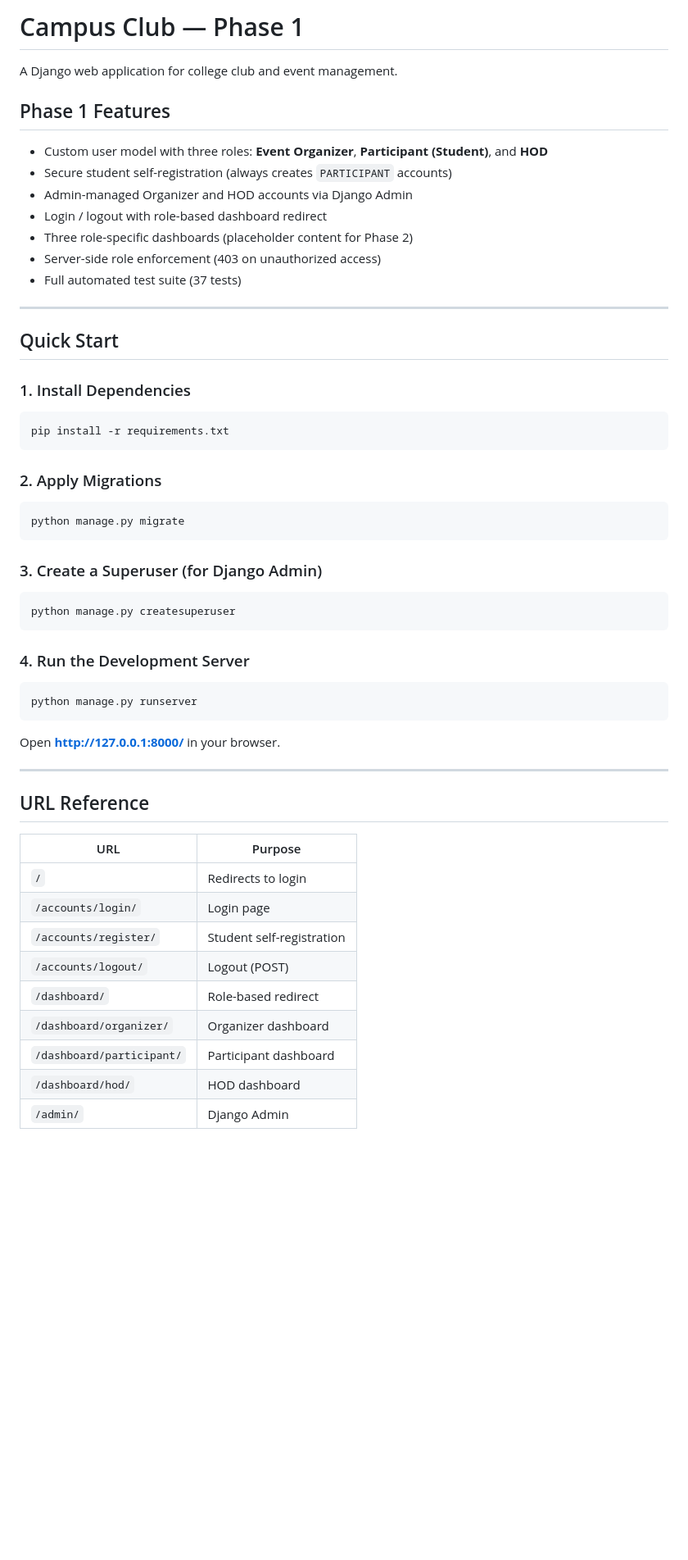
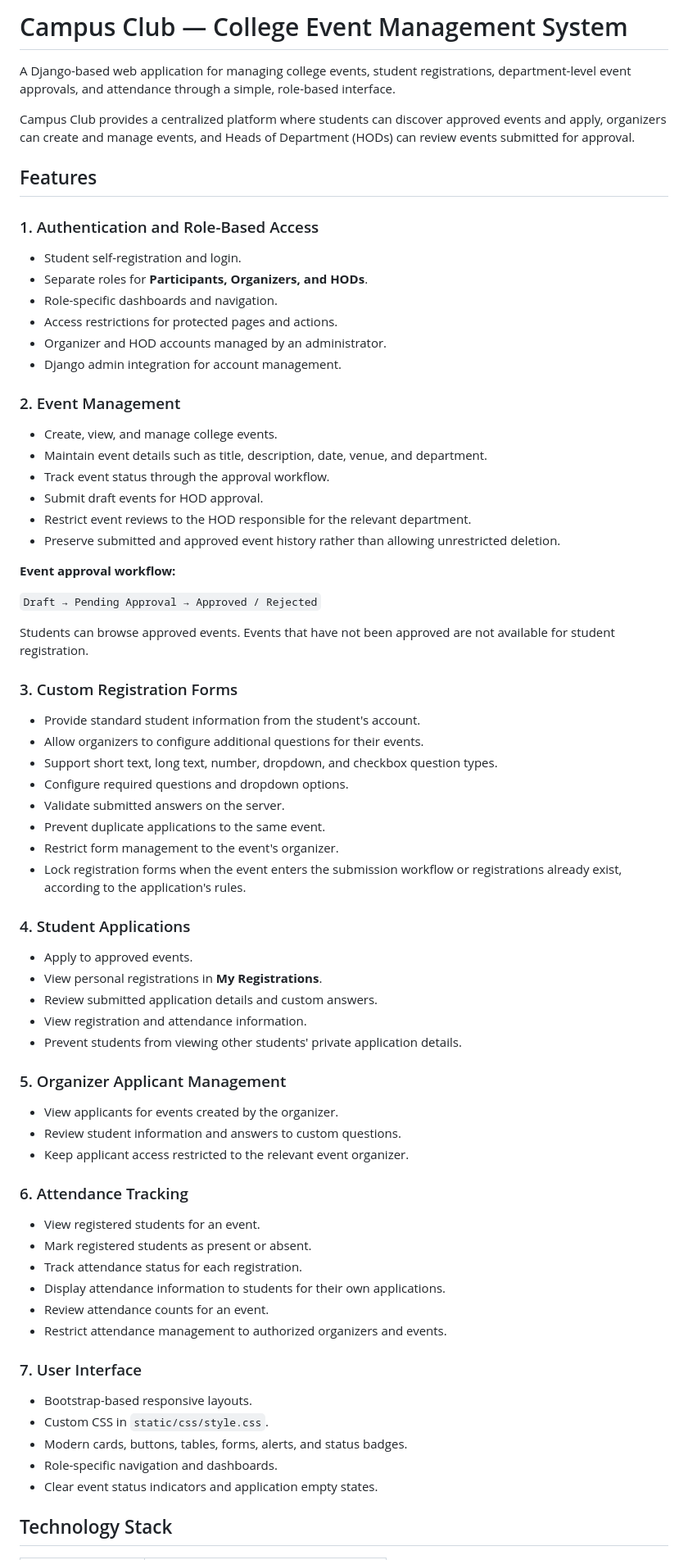
Before and after one commit to 000jitendra000/campus_club, a Markdown page: README.md, the part around one of its changes. Shown at 82% size. GitHub-like rendering; blank space fills up the shorter version.

````diff
--- a/README.md
+++ b/README.md
@@ -1,60 +1,69 @@
-# Campus Club — Phase 1
+# Campus Club — College Event Management System
 
-A Django web application for college club and event management.
+A Django-based web application for managing college events, student registrations, department-level event approvals, and attendance through a simple, role-based interface.
 
-## Phase 1 Features
+Campus Club provides a centralized platform where students can discover approved events and apply, organizers can create and manage events, and Heads of Department (HODs) can review events submitted for approval.
 
-- Custom user model with three roles: **Event Organizer**, **Participant (Student)**, and **HOD**
-- Secure student self-registration (always creates `PARTICIPANT` accounts)
-- Admin-managed Organizer and HOD accounts via Django Admin
-- Login / logout with role-based dashboard redirect
-- Three role-specific dashboards (placeholder content for Phase 2)
-- Server-side role enforcement (403 on unauthorized access)
-- Full automated test suite (37 tests)
+## Features
 
----
+### 1. Authentication and Role-Based Access
+- Student self-registration and login.
+- Separate roles for **Participants, Organizers, and HODs**.
+- Role-specific dashboards and navigation.
+- Access restrictions for protected pages and actions.
+- Organizer and HOD accounts managed by an administrator.
+- Django admin integration for account management.
 
-## Quick Start
+### 2. Event Management
+- Create, view, and manage college events.
+- Maintain event details such as title, description, date, venue, and department.
+- Track event status through the approval workflow.
+- Submit draft events for HOD approval.
+- Restrict event reviews to the HOD responsible for the relevant department.
+- Preserve submitted and approved event history rather than allowing unrestricted deletion.
 
-### 1. Install Dependencies
+**Event approval workflow:**
 
-```bash
-pip install -r requirements.txt
-```
+`Draft → Pending Approval → Approved / Rejected`
 
-### 2. Apply Migrations
+Students can browse approved events. Events that have not been approved are not available for student registration.
 
-```bash
-python manage.py migrate
-```
+### 3. Custom Registration Forms
+- Provide standard student information from the student's account.
+- Allow organizers to configure additional questions for their events.
+- Support short text, long text, number, dropdown, and checkbox question types.
+- Configure required questions and dropdown options.
+- Validate submitted answers on the server.
+- Prevent duplicate applications to the same event.
+- Restrict form management to the event's organizer.
+- Lock registration forms when the event enters the submission workflow or registrations already exist, according to the application's rules.
 
-### 3. Create a Superuser (for Django Admin)
+### 4. Student Applications
+- Apply to approved events.
+- View personal registrations in **My Registrations**.
+- Review submitted application details and custom answers.
+- View registration and attendance information.
+- Prevent students from viewing other students' private application details.
 
-```bash
-python manage.py createsuperuser
-```
+### 5. Organizer Applicant Management
+- View applicants for events created by the organizer.
+- Review student information and answers to custom questions.
+- Keep applicant access restricted to the relevant event organizer.
 
-### 4. Run the Development Server
+### 6. Attendance Tracking
+- View registered students for an event.
+- Mark registered students as present or absent.
+- Track attendance status for each registration.
+- Display attendance information to students for their own applications.
+- Review attendance counts for an event.
+- Restrict attendance management to authorized organizers and events.
 
-```bash
-python manage.py runserver
-```
+### 7. User Interface
+- Bootstrap-based responsive layouts.
+- Custom CSS in `static/css/style.css`.
+- Modern cards, buttons, tables, forms, alerts, and status badges.
+- Role-specific navigation and dashboards.
+- Clear event status indicators and application empty states.
 
-Open **http://127.0.0.1:8000/** in your browser.
+## Technology Stack
 
----
-
-## URL Reference
-
-| URL | Purpose |
-|-----|---------|
-| `/` | Redirects to login |
-| `/accounts/login/` | Login page |
-| `/accounts/register/` | Student self-registration |
-| `/accounts/logout/` | Logout (POST) |
-| `/dashboard/` | Role-based redirect |
-| `/dashboard/organizer/` | Organizer dashboard |
-| `/dashboard/participant/` | Participant dashboard |
-| `/dashboard/hod/` | HOD dashboard |
-| `/admin/` | Django Admin |
-
````
Also changed, not shown: other parts of README.md (+155 -49 lines).
